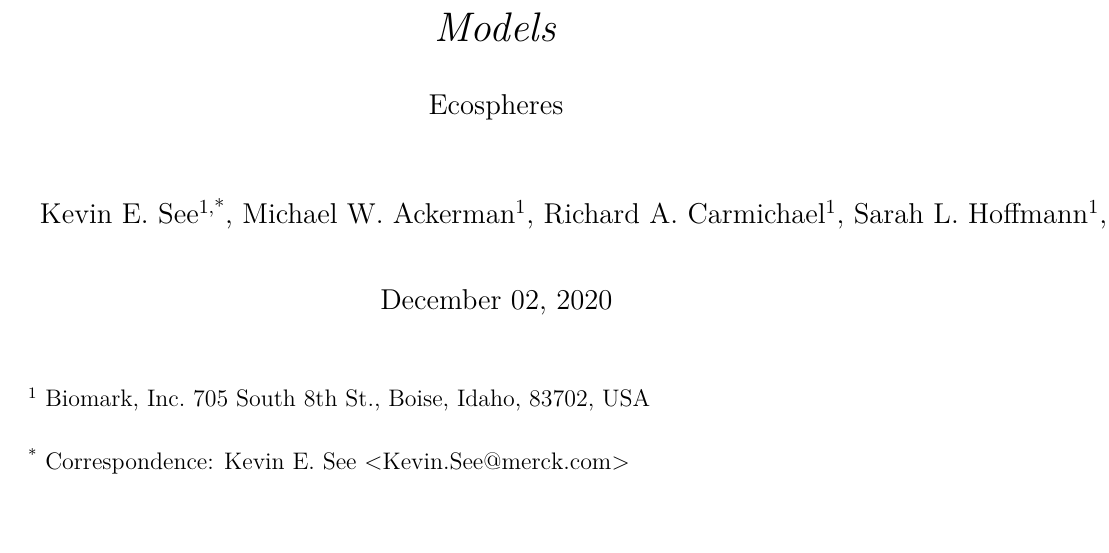
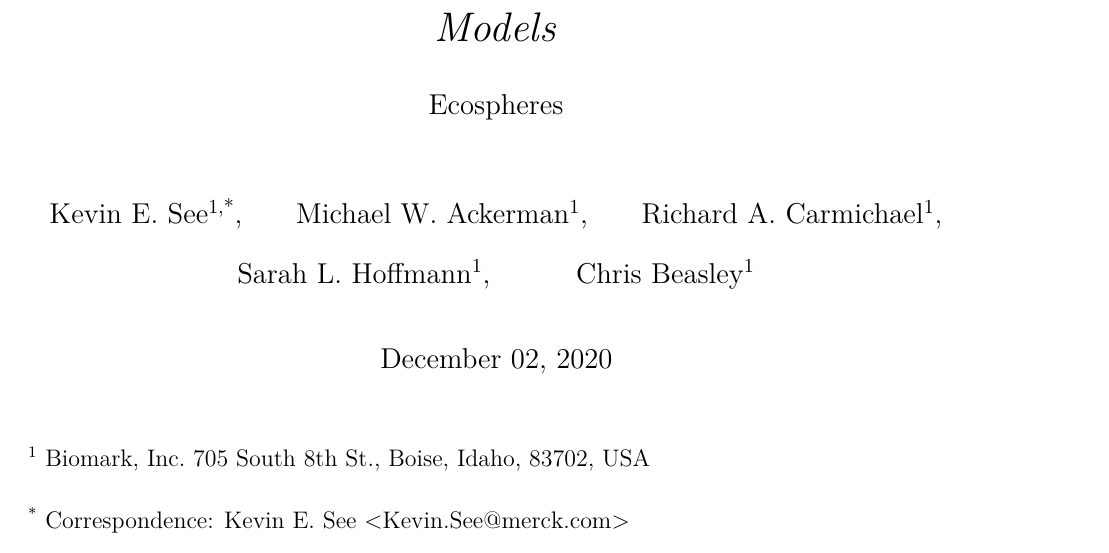
Before and after one commit to KevinSee/QRFpaper, a LaTeX document (analysis/paper/appendix/appendix_s1.tex): part of page 1 of 30, cut so that both start at the same text. Compiled offline with pdfLaTeX.

Commit message:
updated the author formatting in the appendix so they don't overrun a single line

```diff
--- a/analysis/paper/appendix/appendix_s1.tex
+++ b/analysis/paper/appendix/appendix_s1.tex
@@ -110,7 +110,11 @@
 }
 \makeatother
 \subtitle{Ecospheres}
-\author{Kevin E. See\textsuperscript{1,*}, Michael W. Ackerman\textsuperscript{1}, Richard A. Carmichael\textsuperscript{1}, Sarah L. Hoffmann\textsuperscript{1}, and Chris Beasley\textsuperscript{1}}
+\author{Kevin E. See\textsuperscript{1,*},
+    \and Michael W. Ackerman\textsuperscript{1},
+    \and Richard A. Carmichael\textsuperscript{1},
+    \and Sarah L. Hoffmann\textsuperscript{1},
+    \and Chris Beasley\textsuperscript{1}}
 \date{December 02, 2020}
 
 \begin{document}
```
Also changed, not shown: analysis/paper/appendix/appendix_s1.pdf, 2 other files.
